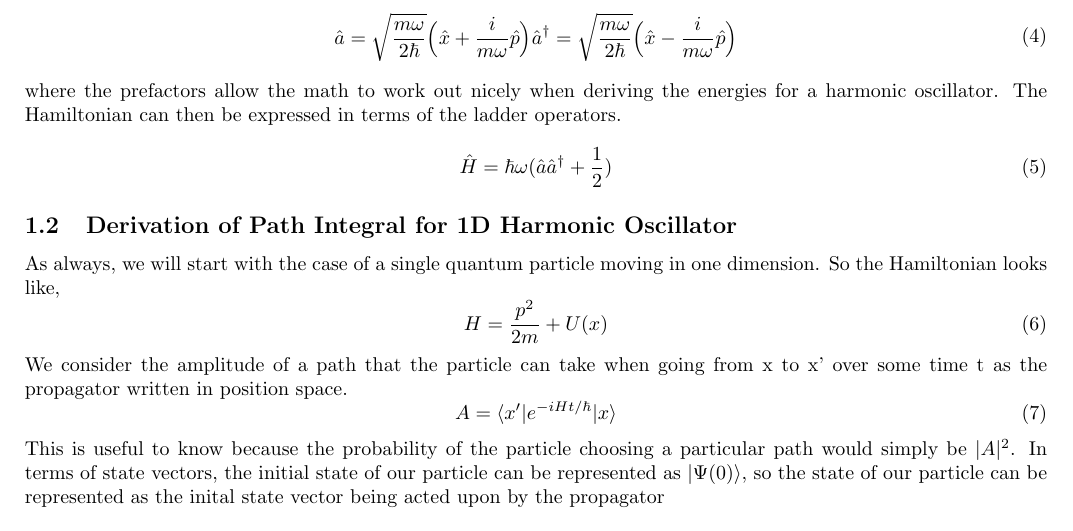
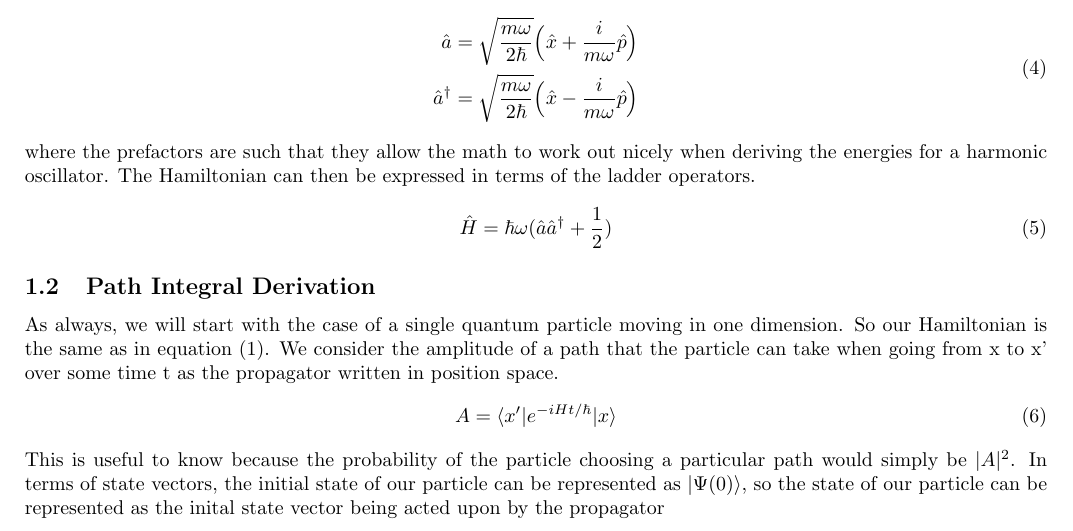
Before and after one commit to arobled1/md_dev, a LaTeX document (path_integral/notes/project.tex): part of page 1 of 4, cut so that both start at the same text. Compiled offline with pdfLaTeX.

Commit message:
made edits

```diff
--- a/path_integral/notes/project.tex
+++ b/path_integral/notes/project.tex
@@ -54,21 +54,19 @@ Alternatively, the energies can be derived using Dirac's ladder operators, $\hat
 The "raising operator" $\hat{a}$ and "lowering operator" $\hat{a}^{\dagger}$ can be defined in terms of the position and momentum operators as
 \be
   \begin{split}
-    \hat{a} = \sqrt{\frac{m \omega}{2 \hbar}} \Big( \hat{x} + \frac{i}{m \omega} \hat{p}\Big)
-    \hat{a}^{\dagger} = \sqrt{\frac{m \omega}{2 \hbar}} \Big( \hat{x} - \frac{i}{m \omega} \hat{p}\Big)
+    \hat{a} &= \sqrt{\frac{m \omega}{2 \hbar}} \Big( \hat{x} + \frac{i}{m \omega} \hat{p}\Big) \\
+    \hat{a}^{\dagger} &= \sqrt{\frac{m \omega}{2 \hbar}} \Big( \hat{x} - \frac{i}{m \omega} \hat{p}\Big)
   \end{split}
 \ee
-where the prefactors allow the math to work out nicely when deriving the energies for a harmonic oscillator.
+where the prefactors are such that they allow the math to work out nicely when deriving the energies for a harmonic oscillator.
 The Hamiltonian can then be expressed in terms of the ladder operators.
 \be
   \hat{H} = \hbar \omega(\hat{a}{\hat{a}^{\dagger}} + \frac{1}{2})
 \ee
 
-\subsection{Derivation of Path Integral for 1D Harmonic Oscillator}
-As always, we will start with the case of a single quantum particle moving in one dimension. So the Hamiltonian looks like,
-\be
-  H = \frac{p^2}{2m} + U(x)
-\ee
+\subsection{Path Integral Derivation}
+As always, we will start with the case of a single quantum particle moving in one dimension.
+So our Hamiltonian is the same as in equation (\ref{eq:harm_osc}).
 We consider the amplitude of a path that the particle can take when going from x to x' over some time t as the propagator written in position space.
 \be
   A = \braket{x'|e^{-iHt/\hbar}|x}
```
Also changed, not shown: path_integral/notes/project.pdf, 4 other files.
